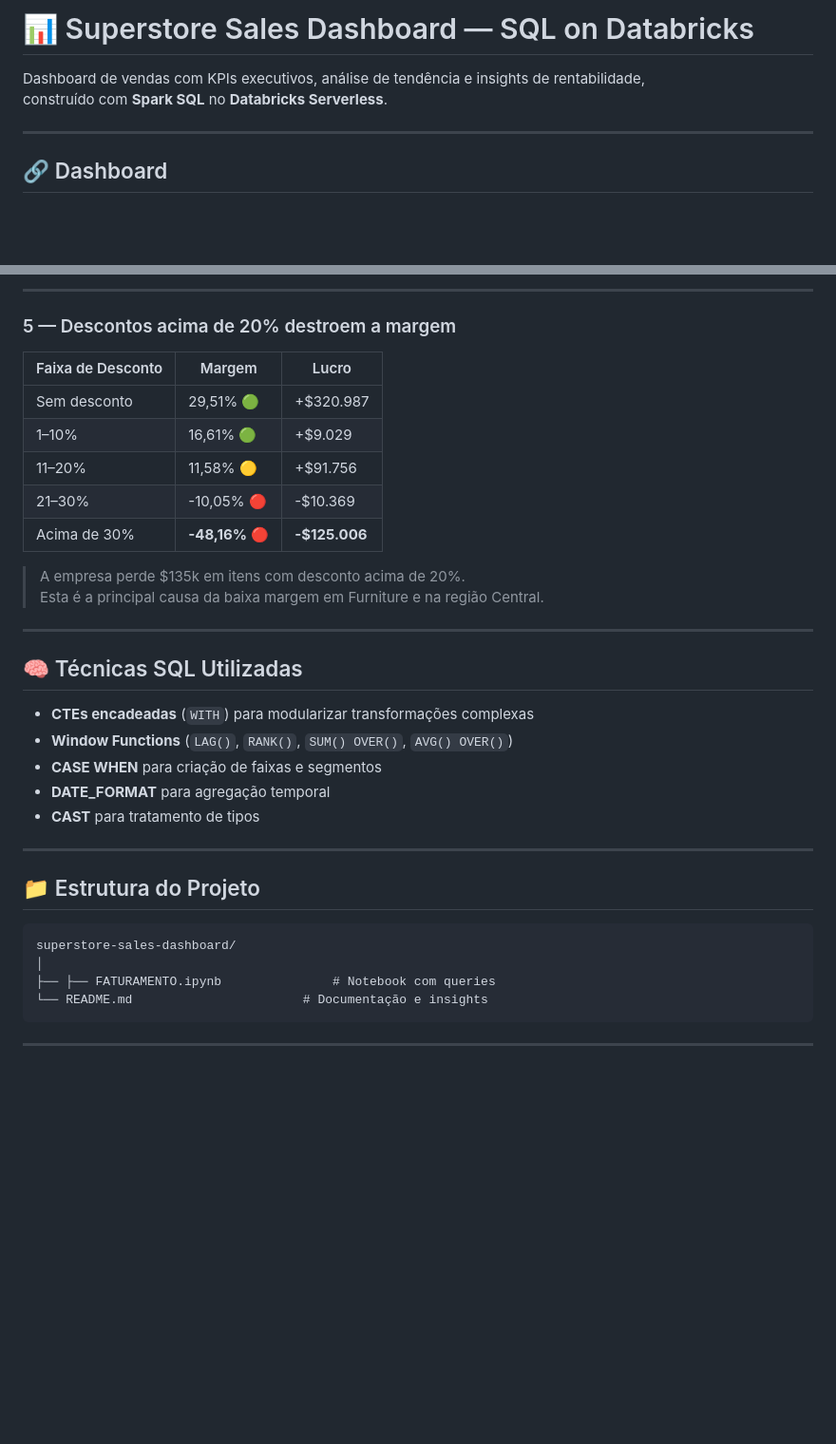
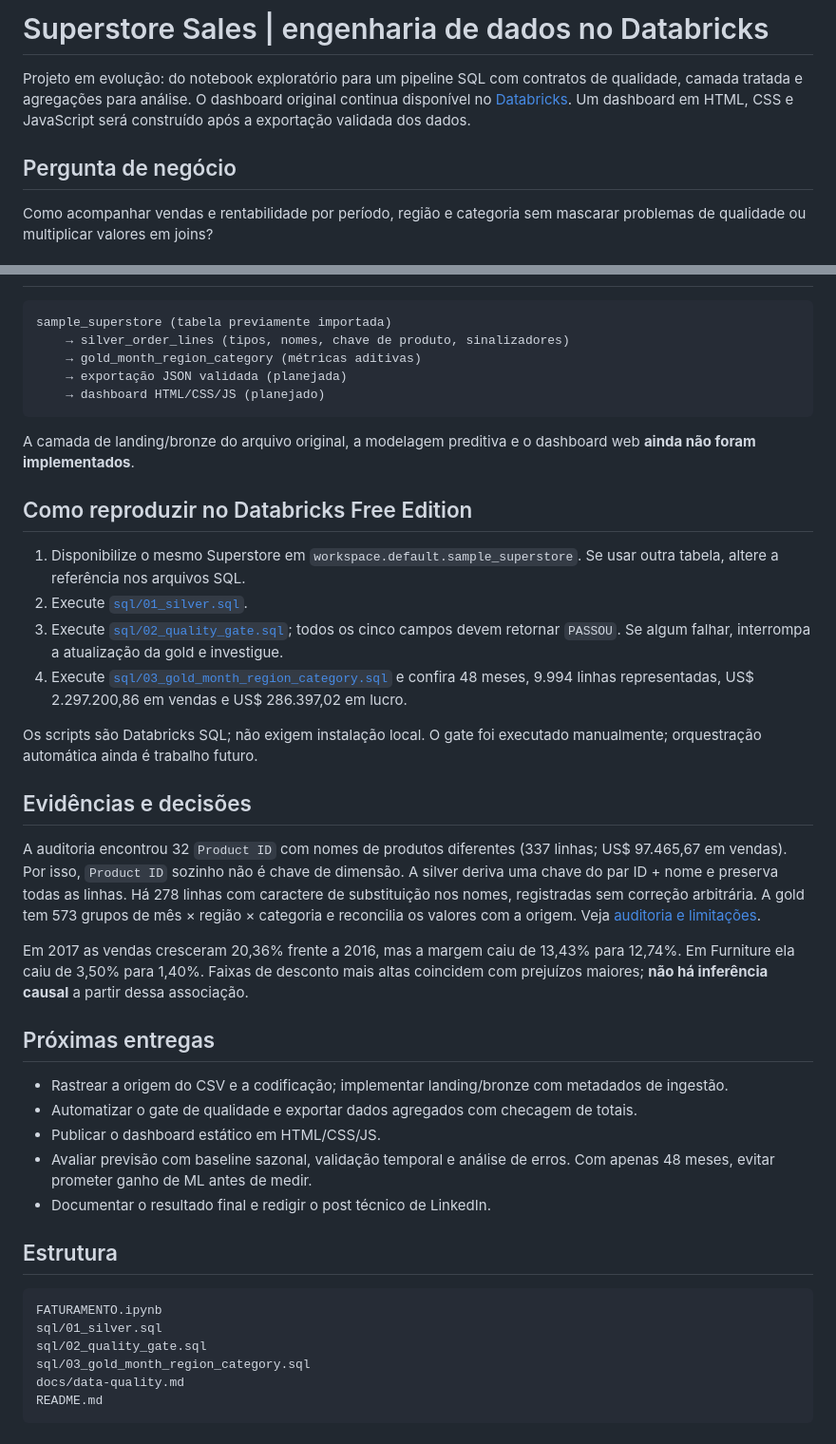
Before and after one commit to AlexandreSantosRodrigues/superstore-sales-dashboard, a Markdown page: README.md, 2 parts joined by grey strips. Shown at 95% size. Rendered like a GitHub page; blank space fills up the shorter version.

Commit message:
Document validated data foundation and honest project scope

````diff
--- a/README.md
+++ b/README.md
@@ -1,9 +1,8 @@
-# 📊 Superstore Sales Dashboard — SQL on Databricks
+# Superstore Sales | engenharia de dados no Databricks
 
-Dashboard de vendas com KPIs executivos, análise de tendência e insights de rentabilidade,
-construído com **Spark SQL** no **Databricks Serverless**.
+Projeto em evolução: do notebook exploratório para um pipeline SQL com contratos de qualidade, camada tratada e agregações para análise. O dashboard original continua disponível no [Databricks](https://dbc-487363e2-3add.cloud.databricks.com/dashboardsv3/01f1be8f35cf1b5cb74fbcc33ef34b11/published?o=7474654958318993). Um dashboard em HTML, CSS e JavaScript será construído após a exportação validada dos dados.
 
----
+## Pergunta de negócio
 
-## 🔗 Dashboard
+Como acompanhar vendas e rentabilidade por período, região e categoria sem mascarar problemas de qualidade ou multiplicar valores em joins?
 
@@ -89,36 +15,43 @@ oportunidades de melhoria de margem e padrões de sazonalidade.
----
-
-### 5 — Descontos acima de 20% destroem a margem
-| Faixa de Desconto | Margem | Lucro |
-|---|---|---|
-| Sem desconto | 29,51% 🟢 | +\$320.987 |
-| 1–10% | 16,61% 🟢 | +\$9.029 |
-| 11–20% | 11,58% 🟡 | +\$91.756 |
-| 21–30% | -10,05% 🔴 | -\$10.369 |
-| Acima de 30% | **-48,16%** 🔴 | **-\$125.006** |
-
-> A empresa perde \$135k em itens com desconto acima de 20%.
-> Esta é a principal causa da baixa margem em Furniture e na região Central.
-
----
-
-## 🧠 Técnicas SQL Utilizadas
-
-- **CTEs encadeadas** (`WITH`) para modularizar transformações complexas
-- **Window Functions** (`LAG()`, `RANK()`, `SUM() OVER()`, `AVG() OVER()`)
-- **CASE WHEN** para criação de faixas e segmentos
-- **DATE_FORMAT** para agregação temporal
-- **CAST** para tratamento de tipos
-
----
-
-## 📁 Estrutura do Projeto
-
-```
-superstore-sales-dashboard/
-│
-├── ├── FATURAMENTO.ipynb               # Notebook com queries
-└── README.md                       # Documentação e insights
+```text
+sample_superstore (tabela previamente importada)
+    → silver_order_lines (tipos, nomes, chave de produto, sinalizadores)
+    → gold_month_region_category (métricas aditivas)
+    → exportação JSON validada (planejada)
+    → dashboard HTML/CSS/JS (planejado)
 ```
 
----
+A camada de landing/bronze do arquivo original, a modelagem preditiva e o dashboard web **ainda não foram implementados**.
+
+## Como reproduzir no Databricks Free Edition
+
+1. Disponibilize o mesmo Superstore em `workspace.default.sample_superstore`. Se usar outra tabela, altere a referência nos arquivos SQL.
+2. Execute [`sql/01_silver.sql`](sql/01_silver.sql).
+3. Execute [`sql/02_quality_gate.sql`](sql/02_quality_gate.sql); todos os cinco campos devem retornar `PASSOU`. Se algum falhar, interrompa a atualização da gold e investigue.
+4. Execute [`sql/03_gold_month_region_category.sql`](sql/03_gold_month_region_category.sql) e confira 48 meses, 9.994 linhas representadas, US$ 2.297.200,86 em vendas e US$ 286.397,02 em lucro.
+
+Os scripts são Databricks SQL; não exigem instalação local. O gate foi executado manualmente; orquestração automática ainda é trabalho futuro.
+
+## Evidências e decisões
+
+A auditoria encontrou 32 `Product ID` com nomes de produtos diferentes (337 linhas; US$ 97.465,67 em vendas). Por isso, `Product ID` sozinho não é chave de dimensão. A silver deriva uma chave do par ID + nome e preserva todas as linhas. Há 278 linhas com caractere de substituição nos nomes, registradas sem correção arbitrária. A gold tem 573 grupos de mês × região × categoria e reconcilia os valores com a origem. Veja [auditoria e limitações](docs/data-quality.md).
+
+Em 2017 as vendas cresceram 20,36% frente a 2016, mas a margem caiu de 13,43% para 12,74%. Em Furniture ela caiu de 3,50% para 1,40%. Faixas de desconto mais altas coincidem com prejuízos maiores; **não há inferência causal** a partir dessa associação.
+
+## Próximas entregas
+
+- Rastrear a origem do CSV e a codificação; implementar landing/bronze com metadados de ingestão.
+- Automatizar o gate de qualidade e exportar dados agregados com checagem de totais.
+- Publicar o dashboard estático em HTML/CSS/JS.
+- Avaliar previsão com baseline sazonal, validação temporal e análise de erros. Com apenas 48 meses, evitar prometer ganho de ML antes de medir.
+- Documentar o resultado final e redigir o post técnico de LinkedIn.
+
+## Estrutura
+
+```text
+FATURAMENTO.ipynb
+sql/01_silver.sql
+sql/02_quality_gate.sql
+sql/03_gold_month_region_category.sql
+docs/data-quality.md
+README.md
+```
````
Also changed, not shown: other parts of README.md (+3 -76 lines).
